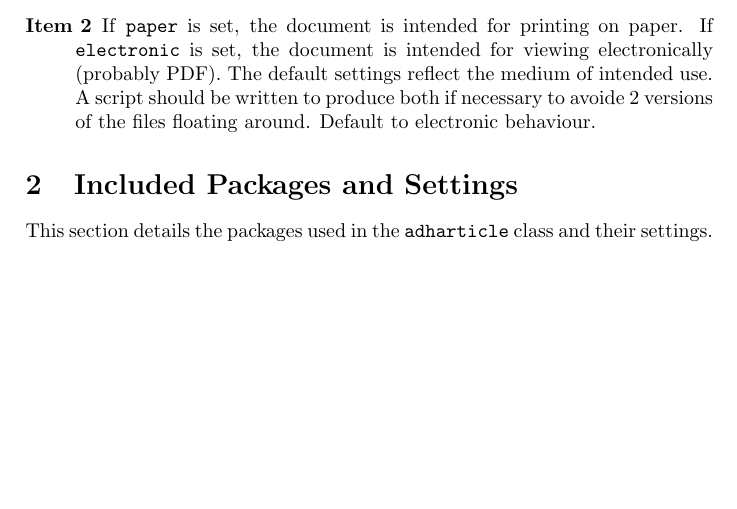
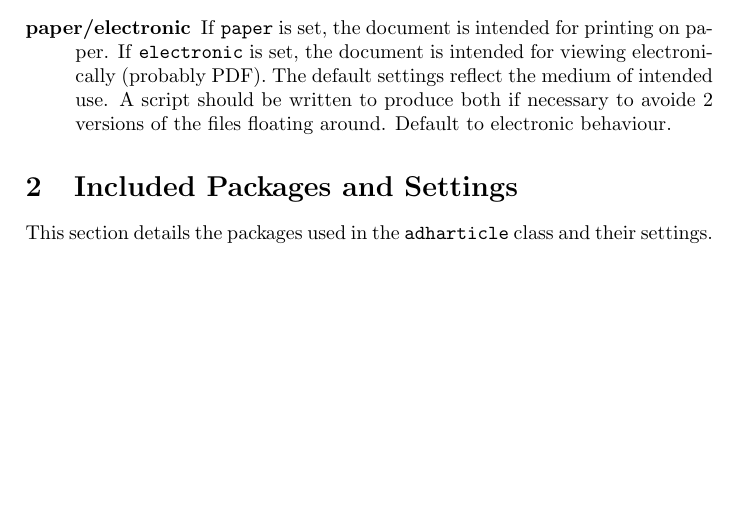
Before and after one commit to AndyHolt/LaTeXClasses, a LaTeX document (adharticle.tex): part of the page, cut so that both start at the same text. Compiled offline with pdfLaTeX.

Commit message:
Add fullpage option to adharticle class.
Also some updates to description LaTeX file.

```diff
--- a/adharticle.tex
+++ b/adharticle.tex
@@ -39,9 +39,10 @@ The following options are available to the \texttt{adharticle} document class:
   package. This reduces the margin sizes on all sizes to $1\,\mathrm{in}$.
-\item[Item 2] If \texttt{paper} is set, the document is intended for printing on
-  paper. If \texttt{electronic} is set, the document is intended for viewing
-  electronically (probably PDF). The default settings reflect the medium of
-  intended use. A script should be written to produce both if necessary to
-  avoide 2 versions of the files floating around. Default to electronic behaviour.
+\item[paper/electronic] If \texttt{paper} is set, the document is intended for
+  printing on paper. If \texttt{electronic} is set, the document is intended for
+  viewing electronically (probably PDF). The default settings reflect the medium
+  of intended use. A script should be written to produce both if necessary to
+  avoide 2 versions of the files floating around. Default to electronic
+  behaviour.
 \end{description}
 
 % [todo] - write a script to produce both paper and electronic copies if necessary
```
Also changed, not shown: adharticle.cls (+39 -1 lines), adharticle.pdf, adharticle.tex (2 more changed lines).
